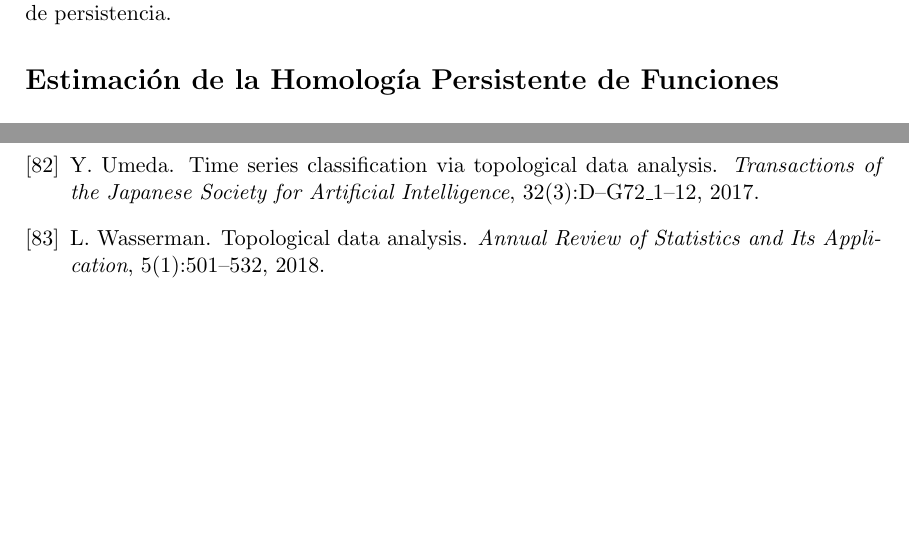
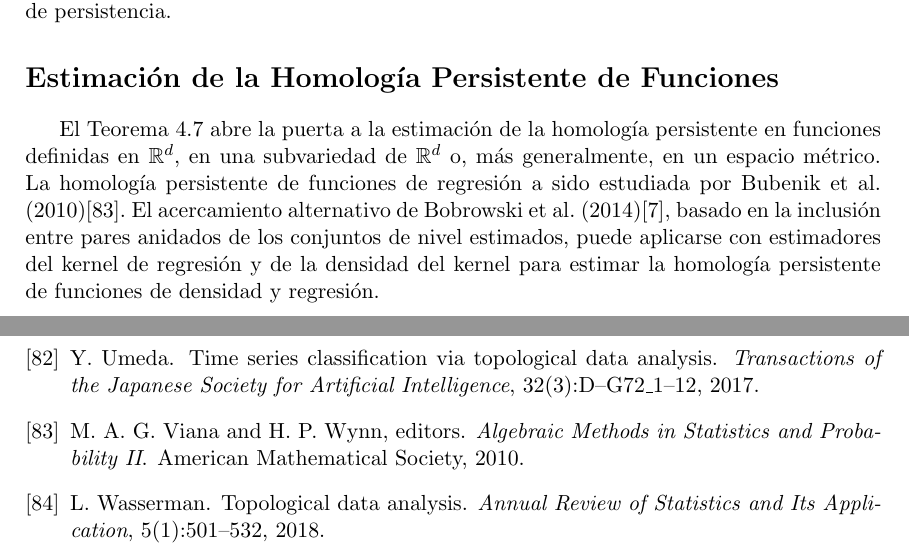
Before and after one commit to SolidTitanium/NTesisRepo, a LaTeX thesis (FastBin/Tesis_LM_German-Felix(Copy_0)(1)/main.tex, which reads FastBin/Tesis_LM_German-Felix(Copy_0)(1)/BibliografiaTesis.bib, FastBin/Tesis_LM_German-Felix(Copy_0)(1)/Capitulo-5.tex): two parts of pages 50 and 60 of 61, joined at a grey line, cut so that both start at the same text, the shorter picture padded with empty space. The pictures show the PDF file FastBin/Tesis_LM_German-Felix(Copy_0)(1)/main.pdf that the author committed with the source.

Commit message:
eat the frog

```diff
--- a/FastBin/Tesis_LM_German-Felix(Copy_0)(1)/BibliografiaTesis.bib
+++ b/FastBin/Tesis_LM_German-Felix(Copy_0)(1)/BibliografiaTesis.bib
@@ -1126,0 +1132,6 @@ URL = {https://doi.org/10.1214/08-AOS661}
+	year = 2010,
+	publisher = {American Mathematical Society},
+
+	editor = {Marlos A. G. Viana and Henry P. Wynn},
+
+	title = {Algebraic Methods in Statistics and Probability {II}
--- a/FastBin/Tesis_LM_German-Felix(Copy_0)(1)/Capitulo-5.tex
+++ b/FastBin/Tesis_LM_German-Felix(Copy_0)(1)/Capitulo-5.tex
@@ -84,3 +84,13 @@ M\'as a\'un, siempre que se disponga de un resultado de estabilidad para alguna
 resultados de consistencia similares pueden ser directamente derivados de la consistencia de diagramas de persistencia.
 
 \section*{Estimaci\'on de la Homolog\'ia Persistente de Funciones}
+
+El Teorema \ref{teo:EstPersist} abre la puerta a la estimaci\'on
+de la homolog\'ia persistente en funciones definidas en $\mathbb{R}^{d}$,
+en una subvariedad de $\mathbb{R}^{d}$ o, m\'as generalmente, en un espacio m\'etrico.
+La homolog\'ia persistente de funciones de regresi\'on a sido estudiada por
+Bubenik et al. (2010)\cite{Bubenik2010}.
+El acercamiento alternativo de Bobrowski et al. (2014)\cite{Bobrowski2014},
+basado en la inclusi\'on entre pares anidados de los conjuntos de nivel estimados,
+puede aplicarse con estimadores del kernel de regresi\'on y de la densidad del kernel
+para estimar la homolog\'ia persistente de funciones de densidad y regresi\'on.
```
Also changed, not shown: FastBin/Tesis_LM_German-Felix(Copy_0)(1)/main.pdf, FastBin/Tesis_LM_German-Felix(Copy_0)(1)/BibliografiaTesis.bib (28 more changed lines).
